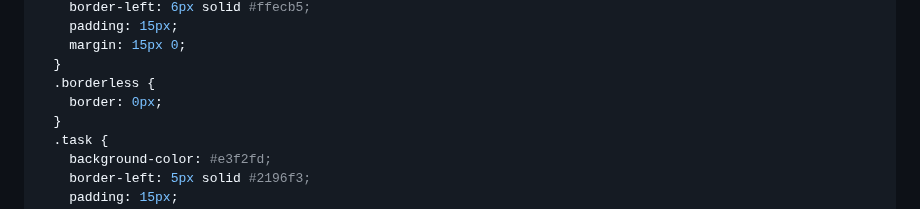
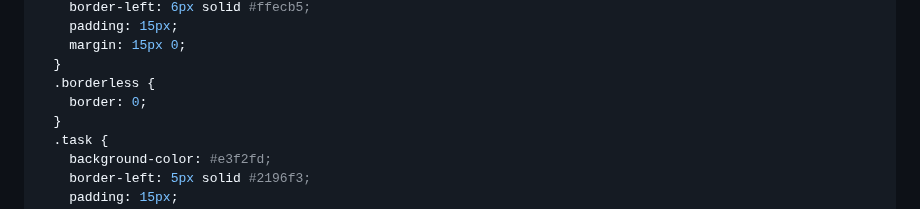
Before and after one commit to ysenko/it-lessons-materials, a Markdown page: content/7/19-configuring-windows.md, the part around the change. GitHub-like rendering.

Commit message:
Update content/7/19-configuring-windows.md
Co-authored-by: Copilot <175728472+Copilot@users.noreply.github.com>

```diff
--- a/content/7/19-configuring-windows.md
+++ b/content/7/19-configuring-windows.md
@@ -61,7 +61,7 @@ style: |
     margin: 15px 0;
   }
   .borderless {
-    border: 0px;
+    border: 0;
   }
   .task {
     background-color: #e3f2fd;
```
